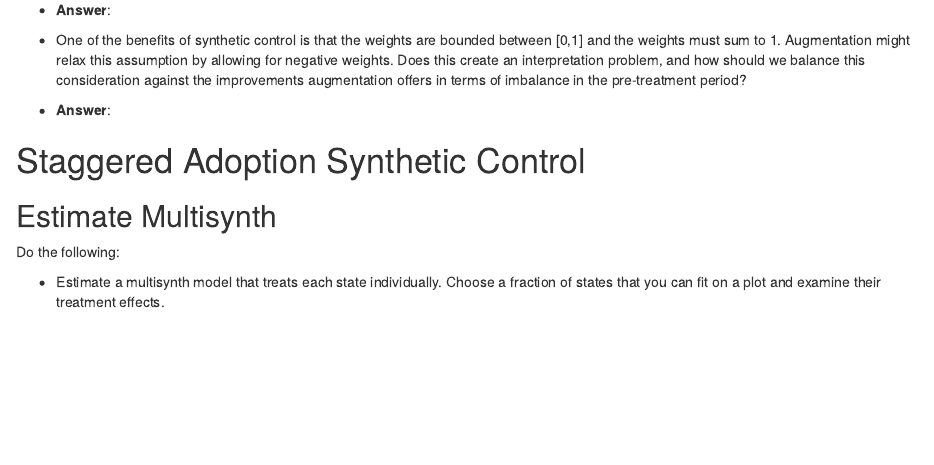
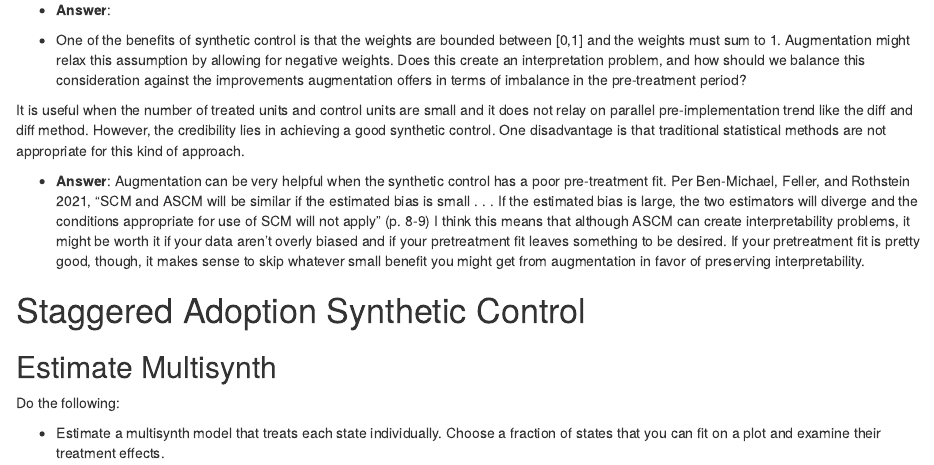
Before and after one commit to audreyaugenbraum/CSS-S21-Project-7-Team-1, an R Markdown document (Project 7 .Rmd): the page in a window 1100 px wide, from 6250 px down. Rendered offline with R 4.5, knitr and Pandoc, with nearby package versions.

Commit message:
pushing changes to discussion questions with real answers this time

```diff
--- a/Project 7 .Rmd
+++ b/Project 7 .Rmd
@@ -172,7 +172,11 @@ Do the following:
 - **Answer**:
 
 - One of the benefits of synthetic control is that the weights are bounded between [0,1] and the weights must sum to 1. Augmentation might relax this assumption by allowing for negative weights. Does this create an interpretation problem, and how should we balance this consideration against the improvements augmentation offers in terms of imbalance in the pre-treatment period?
+
+It is useful when the number of treated units and control units are small and it does not relay on parallel pre-implementation trend like the diff and diff method. However, the credibility lies in achieving a good synthetic control. One disadvantage is that traditional statistical methods are not appropriate for this kind of approach.
+
 - **Answer**:
+Augmentation can be very helpful when the synthetic control has a poor pre-treatment fit. Per Ben-Michael, Feller, and Rothstein 2021, "SCM and ASCM will be similar if the estimated bias is small . . . If the estimated bias is large, the two estimators will diverge and the conditions appropriate for use of SCM will not apply" (p. 8-9) I think this means that although ASCM can create interpretability problems, it might be worth it if your data aren't overly biased and if your pretreatment fit leaves something to be desired. If your pretreatment fit is pretty good, though, it makes sense to skip whatever small benefit you might get from augmentation in favor of preserving interpretability.
 
 # Staggered Adoption Synthetic Control
 
```
